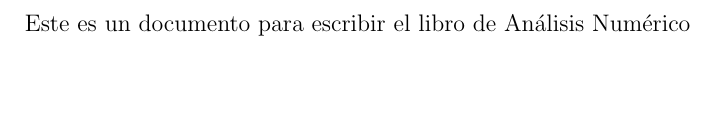
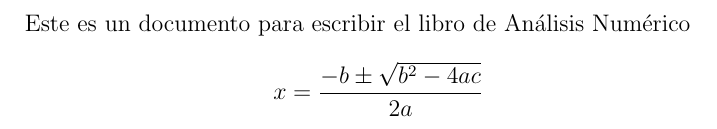
Before and after one commit to lelopezm/LibroAnalisisNumerico1, a LaTeX document (Libro/main.tex): part of the page, cut so that both start at the same text, the shorter picture padded with empty space. Compiled offline with pdfLaTeX.

Commit message:
agregué una ecuación

```diff
--- a/Libro/main.tex
+++ b/Libro/main.tex
@@ -3,4 +3,7 @@
 
 \begin{document}
 Este es un documento para escribir el libro de Análisis Numérico
+\[
+x=\frac{-b\pm\sqrt{b^2-4ac}}{2a}
+\]
 \end{document}
```
Also changed, not shown: Libro/main.pdf, 4 other files.
